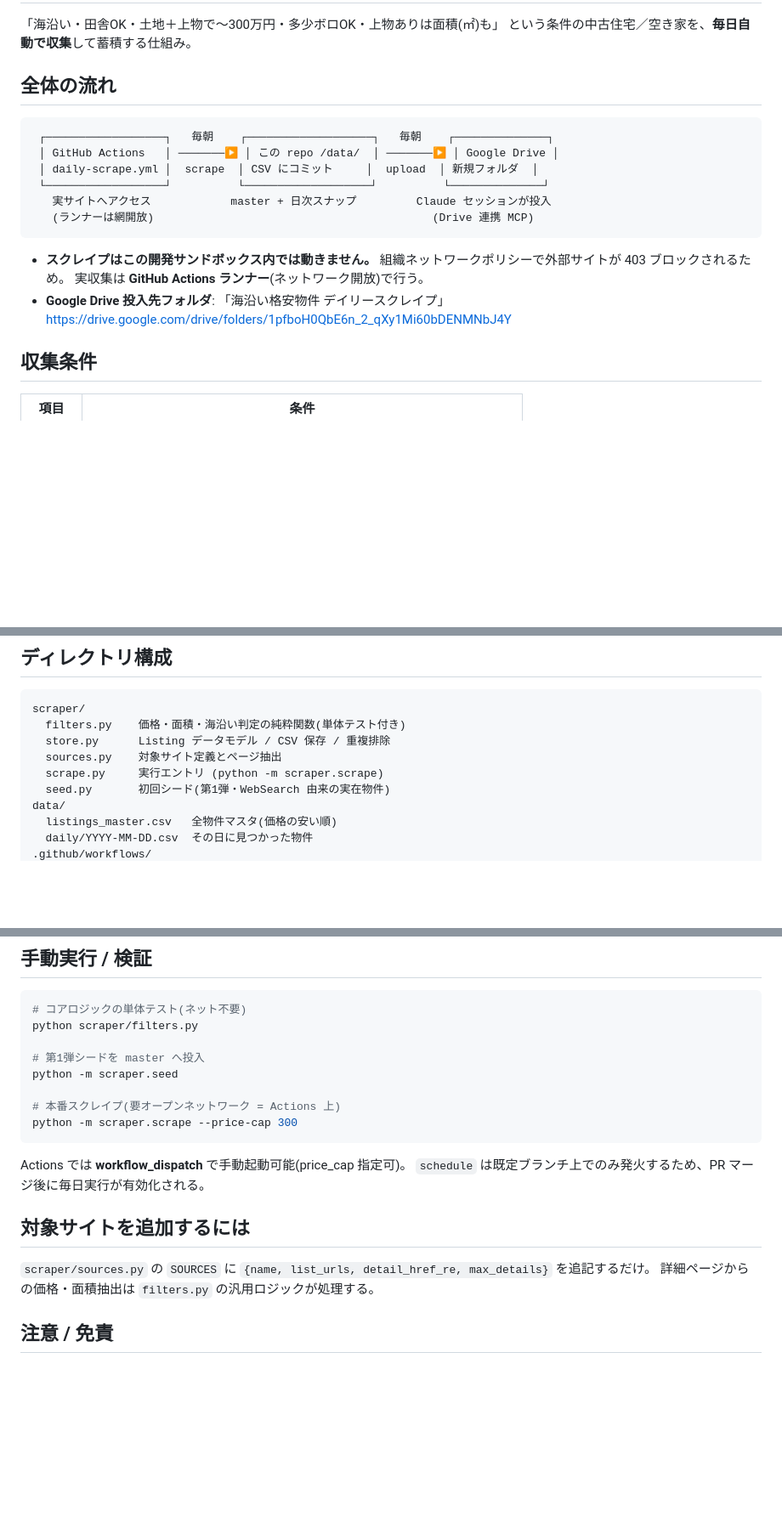
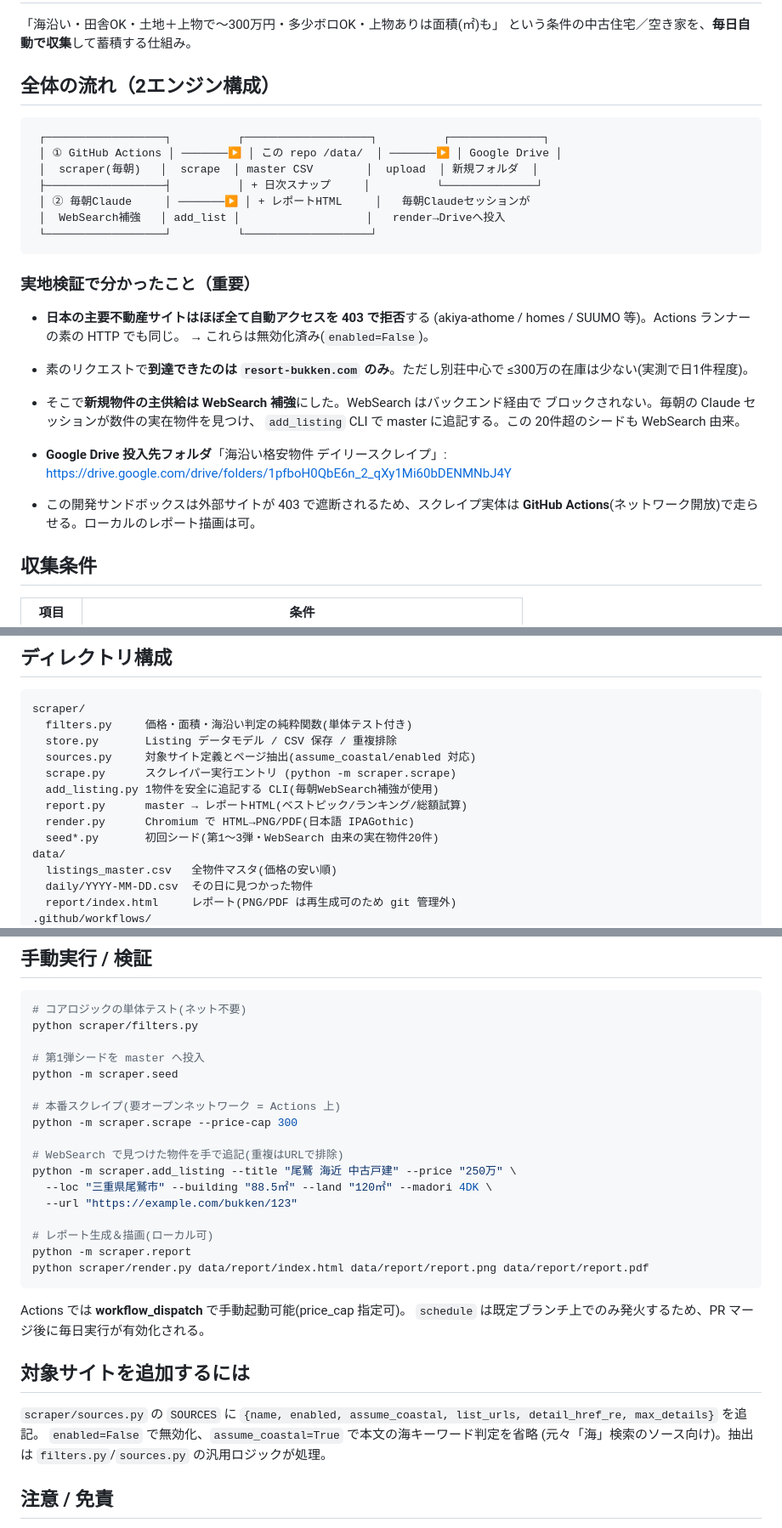
Before and after one commit to takasesomatenen/MOVING, a Markdown page: README.md, 3 parts joined by grey strips. Shown at 85% size. GitHub-like rendering; blank space fills up the shorter version.

Commit message:
docs: 実地検証の結論を反映(403実態/2エンジン構成/add_listing)
- 主要サイトは403で無効化、到達可能はresort-bukkenのみ、新規主供給はWebSearch補強
- ディレクトリ構成にadd_listing/report/renderを追記、手動実行例を更新

Co-Authored-By: Claude Opus 4.8 <noreply@anthropic.com>
Claude-Session: https://claude.ai/code/session_011dSTJA7gD3HNzYEzBtgMVt

````diff
--- a/README.md
+++ b/README.md
@@ -3,23 +3,32 @@
 「海沿い・田舎OK・土地＋上物で〜300万円・多少ボロOK・上物ありは面積(㎡)も」
 という条件の中古住宅／空き家を、**毎日自動で収集**して蓄積する仕組み。
 
-## 全体の流れ
+## 全体の流れ（2エンジン構成）
 
 ```
- ┌──────────────────┐   毎朝    ┌───────────────────┐   毎朝    ┌──────────────┐
- │ GitHub Actions   │ ───────▶ │ この repo /data/  │ ───────▶ │ Google Drive │
- │ daily-scrape.yml │  scrape  │ CSV にコミット     │  upload  │ 新規フォルダ  │
- └──────────────────┘          └───────────────────┘          └──────────────┘
-   実サイトへアクセス            master + 日次スナップ         Claude セッションが投入
-   (ランナーは網開放)                                          (Drive 連携 MCP)
+ ┌──────────────────┐          ┌───────────────────┐          ┌──────────────┐
+ │ ① GitHub Actions │ ───────▶ │ この repo /data/  │ ───────▶ │ Google Drive │
+ │  scraper(毎朝)   │  scrape  │ master CSV        │  upload  │ 新規フォルダ  │
+ ├──────────────────┤          │ + 日次スナップ     │          └──────────────┘
+ │ ② 毎朝Claude     │ ───────▶ │ + レポートHTML     │   毎朝Claudeセッションが
+ │  WebSearch補強   │ add_list │                   │   render→Driveへ投入
+ └──────────────────┘          └───────────────────┘
 ```
 
-- **スクレイプはこの開発サンドボックス内では動きません。**
-  組織ネットワークポリシーで外部サイトが 403 ブロックされるため。
-  実収集は **GitHub Actions ランナー**(ネットワーク開放)で行う。
-- **Google Drive 投入先フォルダ**:
-  「海沿い格安物件 デイリースクレイプ」
+### 実地検証で分かったこと（重要）
+- **日本の主要不動産サイトはほぼ全て自動アクセスを 403 で拒否**する
+  (akiya-athome / homes / SUUMO 等)。Actions ランナーの素の HTTP でも同じ。
+  → これらは無効化済み(`enabled=False`)。
+- 素のリクエストで**到達できたのは `resort-bukken.com` のみ**。ただし別荘中心で
+  ≤300万の在庫は少ない(実測で日1件程度)。
+- そこで**新規物件の主供給は WebSearch 補強**にした。WebSearch はバックエンド経由で
+  ブロックされない。毎朝の Claude セッションが数件の実在物件を見つけ、
+  `add_listing` CLI で master に追記する。この 20件超のシードも WebSearch 由来。
+
+- **Google Drive 投入先フォルダ**「海沿い格安物件 デイリースクレイプ」:
   <https://drive.google.com/drive/folders/1pfboH0QbE6n_2_qXy1Mi60bDENMNbJ4Y>
+- この開発サンドボックスは外部サイトが 403 で遮断されるため、スクレイプ実体は
+  **GitHub Actions**(ネットワーク開放)で走らせる。ローカルのレポート描画は可。
 
 ## 収集条件
 
@@ -35,12 +44,16 @@
 
 ```
 scraper/
-  filters.py    価格・面積・海沿い判定の純粋関数(単体テスト付き)
-  store.py      Listing データモデル / CSV 保存 / 重複排除
-  sources.py    対象サイト定義とページ抽出
-  scrape.py     実行エントリ (python -m scraper.scrape)
-  seed.py       初回シード(第1弾・WebSearch 由来の実在物件)
+  filters.py     価格・面積・海沿い判定の純粋関数(単体テスト付き)
+  store.py       Listing データモデル / CSV 保存 / 重複排除
+  sources.py     対象サイト定義とページ抽出(assume_coastal/enabled 対応)
+  scrape.py      スクレイパー実行エントリ (python -m scraper.scrape)
+  add_listing.py 1物件を安全に追記する CLI(毎朝WebSearch補強が使用)
+  report.py      master → レポートHTML(ベストピック/ランキング/総額試算)
+  render.py      Chromium で HTML→PNG/PDF(日本語 IPAGothic)
+  seed*.py       初回シード(第1〜3弾・WebSearch 由来の実在物件20件)
 data/
   listings_master.csv   全物件マスタ(価格の安い順)
   daily/YYYY-MM-DD.csv  その日に見つかった物件
+  report/index.html     レポート(PNG/PDF は再生成可のため git 管理外)
 .github/workflows/
@@ -67,6 +80,15 @@ python -m scraper.seed
 
 # 本番スクレイプ(要オープンネットワーク = Actions 上)
 python -m scraper.scrape --price-cap 300
+
+# WebSearch で見つけた物件を手で追記(重複はURLで排除)
+python -m scraper.add_listing --title "尾鷲 海近 中古戸建" --price "250万" \
+  --loc "三重県尾鷲市" --building "88.5㎡" --land "120㎡" --madori 4DK \
+  --url "https://example.com/bukken/123"
+
+# レポート生成＆描画(ローカル可)
+python -m scraper.report
+python scraper/render.py data/report/index.html data/report/report.png data/report/report.pdf
 ```
 
 Actions では **workflow_dispatch** で手動起動可能(price_cap 指定可)。
@@ -75,8 +97,9 @@ Actions では **workflow_dispatch** で手動起動可能(price_cap 指定可)
 ## 対象サイトを追加するには
 
 `scraper/sources.py` の `SOURCES` に
-`{name, list_urls, detail_href_re, max_details}` を追記するだけ。
-詳細ページからの価格・面積抽出は `filters.py` の汎用ロジックが処理する。
+`{name, enabled, assume_coastal, list_urls, detail_href_re, max_details}` を追記。
+`enabled=False` で無効化、`assume_coastal=True` で本文の海キーワード判定を省略
+(元々「海」検索のソース向け)。抽出は `filters.py`/`sources.py` の汎用ロジックが処理。
 
 ## 注意 / 免責
 
````
Also changed, not shown: other parts of README.md (+1 -1 lines).
